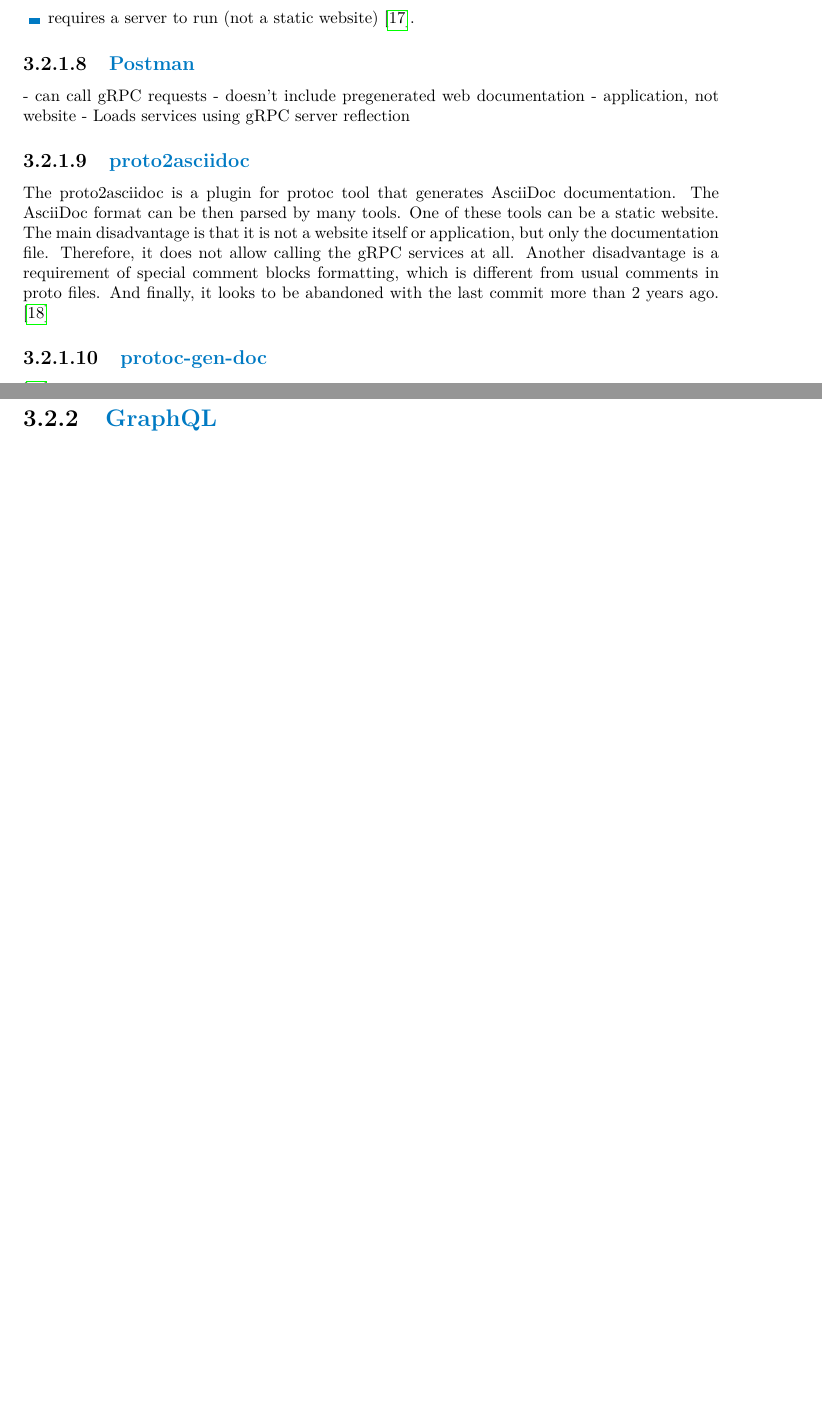
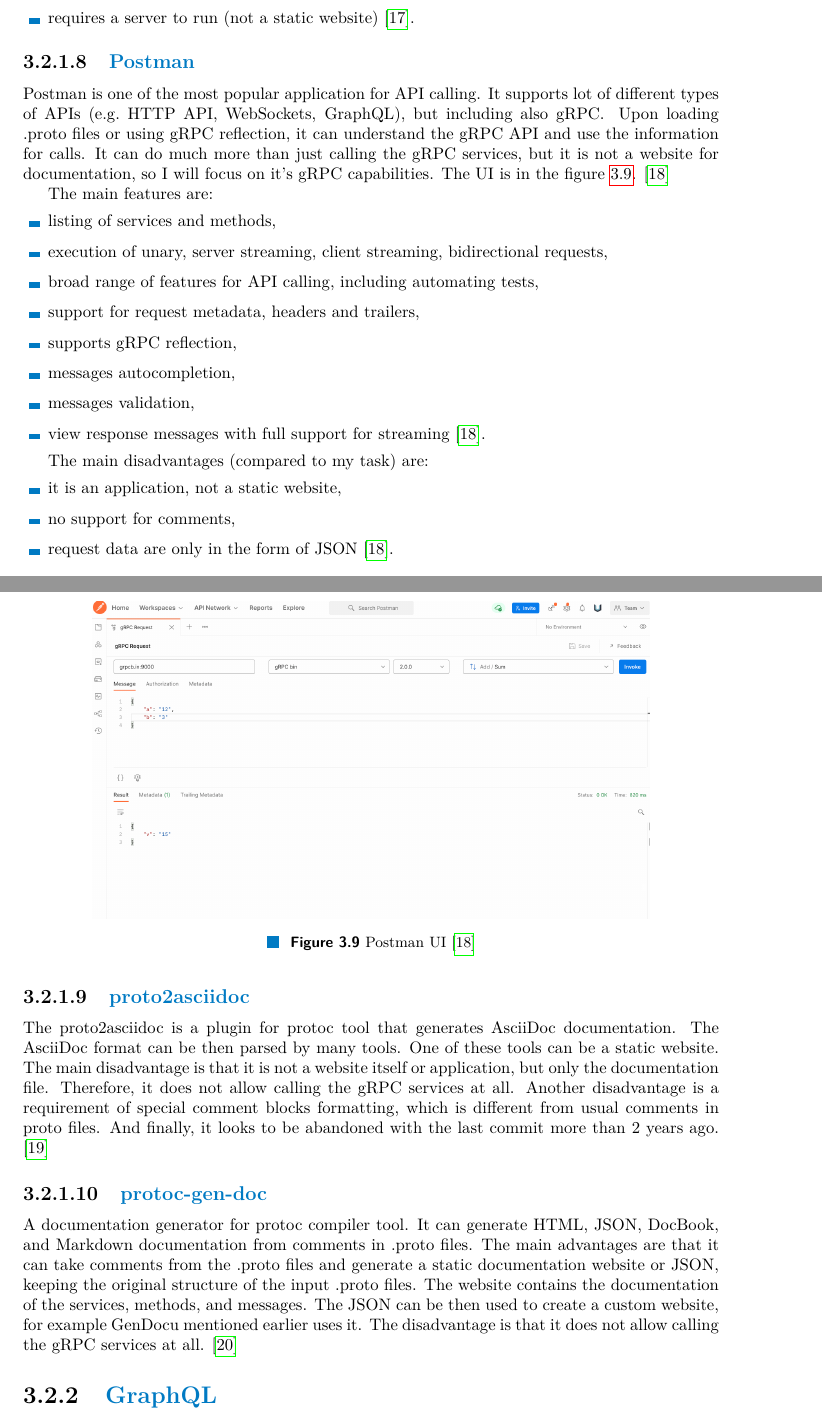
Before and after one commit to dobrac/diploma_thesis, a LaTeX thesis (ctufit-thesis.tex, which reads text/c_analysis.tex): two parts of pages 25 and 26 of 36, joined at a grey line, cut so that both start at the same text, the shorter picture padded with empty space. Compiled offline with pdfLaTeX.

Commit message:
Add Postman & protoc-gen-doc

```diff
--- a/text/c_analysis.tex
+++ b/text/c_analysis.tex
@@ -536,10 +536,39 @@
 \end{itemize}
 
 \subsubsection{Postman}
-- can call gRPC requests
-- doesn’t include pregenerated web documentation
-- application, not website
-- Loads services using gRPC server reflection
+Postman is one of the most popular application for API calling.
+It supports lot of different types of APIs (e.g.\ HTTP API, WebSockets, GraphQL), but including also gRPC\@.
+Upon loading .proto files or using gRPC reflection, it can understand the gRPC API and use the information for calls.
+It can do much more than just calling the gRPC services, but it is not a website for documentation, so I will focus on it's gRPC capabilities.
+The UI is in the figure~\ref{fig:postman}.
+\cite{postman}
+
+\begin{figure}[hbt!]
+    \centering
+    \captionsetup{justification=centering}
+    \includegraphics[width=0.8\textwidth]{images/postman}
+    \caption{Postman UI~\cite{postman}}
+    \label{fig:postman}
+\end{figure}
+
+The main features are:
+\begin{itemize}
+    \item listing of services and methods,
+    \item execution of unary, server streaming, client streaming, bidirectional requests,
+    \item broad range of features for API calling, including automating tests,
+    \item support for request metadata, headers and trailers,
+    \item supports gRPC reflection,
+    \item messages autocompletion,
+    \item messages validation,
+    \item view response messages with full support for streaming~\cite{postman}.
+\end{itemize}
+
+The main disadvantages (compared to my task) are:
+\begin{itemize}
+    \item it is an application, not a static website,
+    \item no support for comments,
+    \item request data are only in the form of JSON~\cite{postman}.
+\end{itemize}
 
 \subsubsection{proto2asciidoc}
 The proto2asciidoc is a plugin for protoc tool that generates AsciiDoc documentation.
@@ -552,8 +581,15 @@
 \cite{grpc-proto2asciidoc}
 
 \subsubsection{protoc-gen-doc}
-% TODO: Write something here
+A documentation generator for protoc compiler tool.
+It can generate HTML, JSON, DocBook, and Markdown documentation from comments in .proto files.
+The main advantages are that it can take comments from the .proto files and generate a static documentation website or JSON, keeping the original structure of the input .proto files.
+The website contains the documentation of the services, methods, and messages.
+The JSON can be then used to create a custom website, for example GenDocu mentioned earlier uses it.
+The disadvantage is that it does not allow calling the gRPC services at all.
 \cite{grpc-protoc-gen-doc}
+
+% Example website: https://rawgit.com/pseudomuto/protoc-gen-doc/master/examples/doc/example.html
 
 \subsection{GraphQL}
 
```
Also changed, not shown: ctufit-thesis.tex (+1 -0 lines), text/appendix.tex (+1 -1 lines), text/bib-database.bib (+9 -1 lines), text/c_implementation.tex (+8 -9 lines), text/c_testing.tex (+1 -1 lines), text/c_user-testing.tex (+3 -4 lines), images/postman.png (added), text/c_analysis.tex (2 more changed lines).
